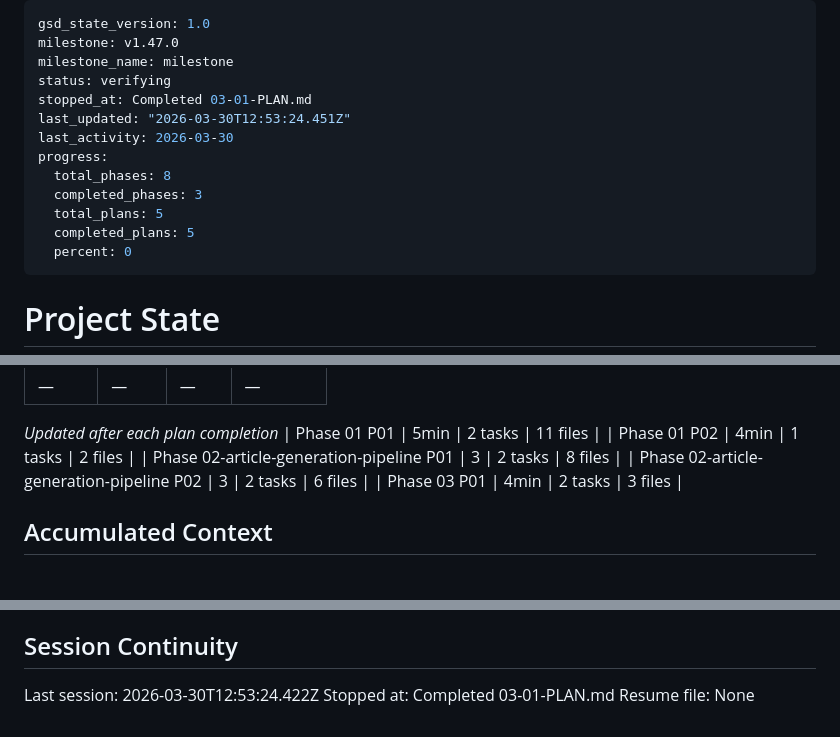
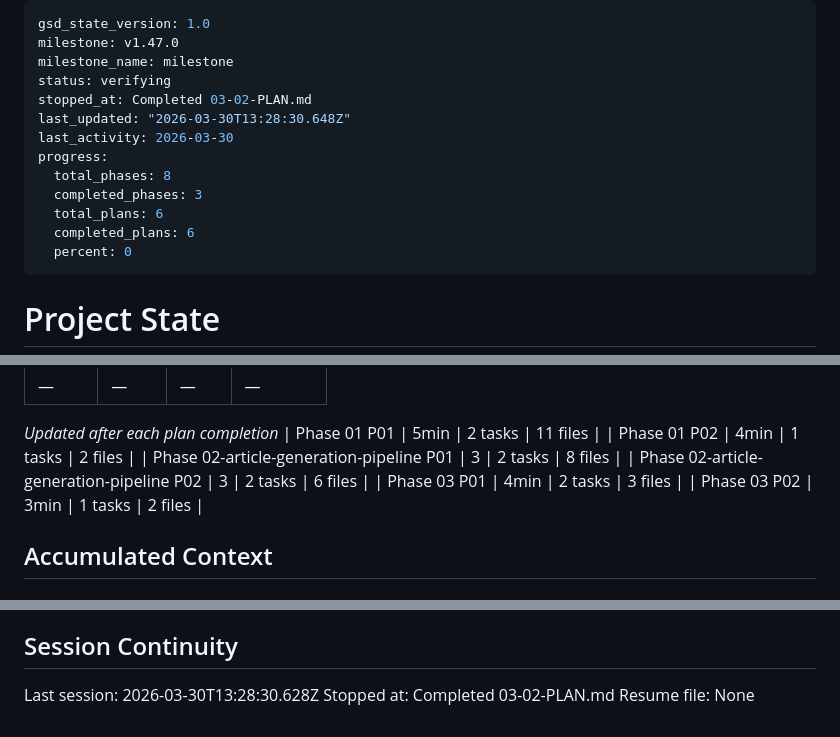
Before and after one commit to lucgeorgesluc-blip/Social-Engine, a Markdown page: .planning/STATE.md, 3 parts joined by grey strips. Rendered like a GitHub page.

Commit message:
docs(03-02): complete strip-hero-image gap closure plan
- SUMMARY.md with TDD results and self-check passed
- STATE.md updated: progress 100%, decisions, metrics
- ROADMAP.md updated: phase 03 complete (2/2 plans)

Co-Authored-By: Claude Sonnet 4.6 <noreply@anthropic.com>

```diff
--- a/.planning/STATE.md
+++ b/.planning/STATE.md
@@ -3,14 +3,14 @@ gsd_state_version: 1.0
 milestone: v1.47.0
 milestone_name: milestone
 status: verifying
-stopped_at: Completed 03-01-PLAN.md
-last_updated: "2026-03-30T12:53:24.451Z"
+stopped_at: Completed 03-02-PLAN.md
+last_updated: "2026-03-30T13:28:30.648Z"
 last_activity: 2026-03-30
 progress:
   total_phases: 8
   completed_phases: 3
-  total_plans: 5
-  completed_plans: 5
+  total_plans: 6
+  completed_plans: 6
   percent: 0
 ---
 
@@ -52,6 +52,7 @@ Progress: [░░░░░░░░░░] 0%
 | Phase 02-article-generation-pipeline P01 | 3 | 2 tasks | 8 files |
 | Phase 02-article-generation-pipeline P02 | 3 | 2 tasks | 6 files |
 | Phase 03 P01 | 4min | 2 tasks | 3 files |
+| Phase 03 P02 | 3min | 1 tasks | 2 files |
 
 ## Accumulated Context
 
@@ -86,6 +88,6 @@ None yet.
 
 ## Session Continuity
 
-Last session: 2026-03-30T12:53:24.422Z
-Stopped at: Completed 03-01-PLAN.md
+Last session: 2026-03-30T13:28:30.628Z
+Stopped at: Completed 03-02-PLAN.md
 Resume file: None
```
Also changed, not shown: other parts of .planning/STATE.md (+1 -0 lines), .planning/ROADMAP.md (+1 -1 lines), 1 other file.
